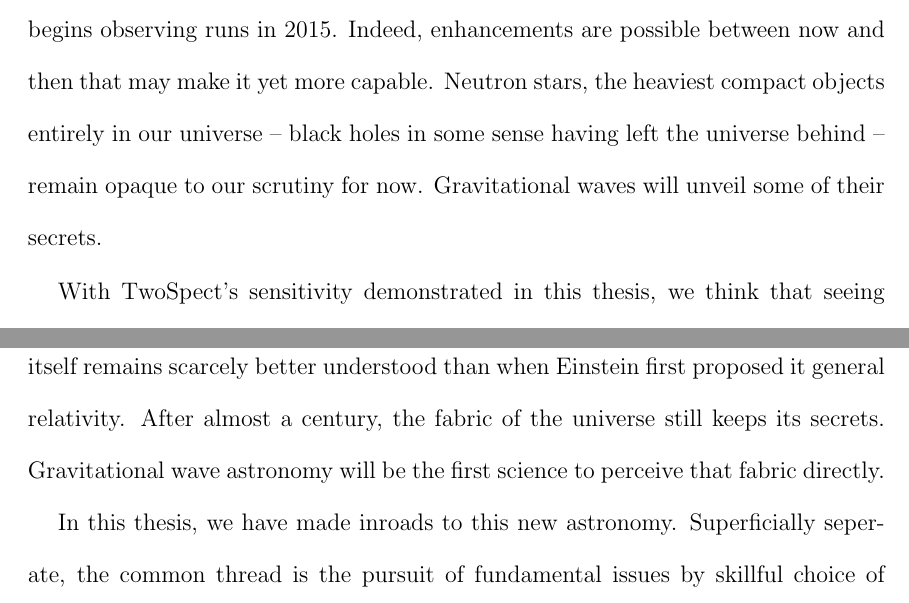
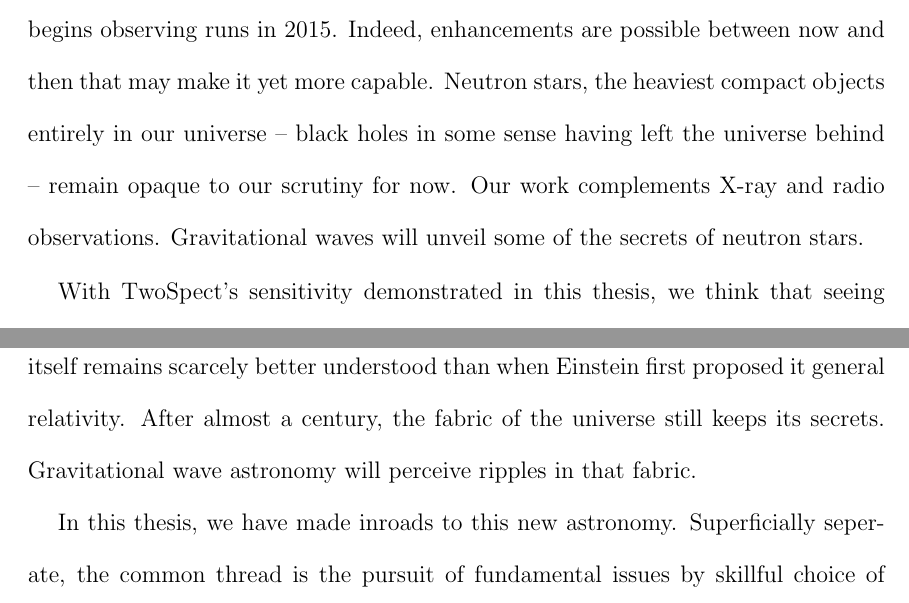
Before and after one commit to grantmeadors/Meadors-thesis, a LaTeX thesis (thesis.tex, which reads conclusion.tex): two parts of pages 221 and 223 of 256, joined at a grey line, cut so that both start at the same text. Compiled offline with pdfLaTeX; a LaTeX package or settings file that is missing is left out.

Commit message:
Indeed, everything looks good for edits from McKay

```diff
--- a/conclusion.tex
+++ b/conclusion.tex
@@ -130,7 +130,8 @@ The UL constrains possible GW emission to be lower than $1.3\times10^{-24}$ in t
 TwoSpect is already prepared for better data to arrive when Advanced LIGO begins observing runs in 2015.
 Indeed, enhancements are possible between now and then that may make it yet more capable.
 Neutron stars, the heaviest compact objects entirely in our universe -- black holes in some sense having left the universe behind -- remain opaque to our scrutiny for now.
-Gravitational waves will unveil some of their secrets.
+Our work complements X-ray and radio observations.
+Gravitational waves will unveil some of the secrets of neutron stars.
 
 With TwoSpect's sensitivity demonstrated in this thesis, we think that seeing gravitational waves from LMXBs is a serious possibility in the Advanced LIGO era.
 
@@ -168,7 +169,7 @@ Should more be there than we expect, then all our curiosity will be justified.
 
         At the dawn of the twenty-first century, the Standard Model of physics, and quantum field theory in general, can be studied on curved spacetime, but the spacetime itself remains scarcely better understood than when Einstein first proposed it general relativity.
 After almost a century, the fabric of the universe still keeps its secrets.
-Gravitational wave astronomy will be the first science to perceive that fabric directly.
+Gravitational wave astronomy will perceive ripples in that fabric.
 
         In this thesis, we have made inroads to this new astronomy. Superficially seperate, the common thread is the pursuit of fundamental issues by skillful choice of perspective.
 With squeezing, the optical experimenter views a gravitational wave interferometer as a quantum system and sees how fluctuations in the vacuum, not just in the laser, create noise -- which can be cancelled with a beam of no-light.
```
Also changed, not shown: 2 other files.
